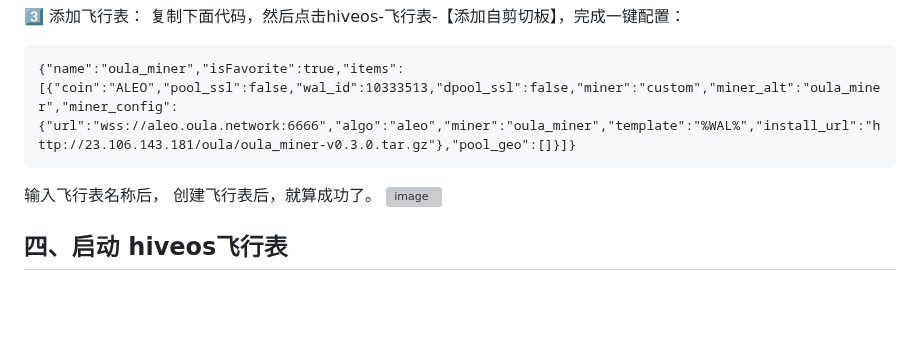
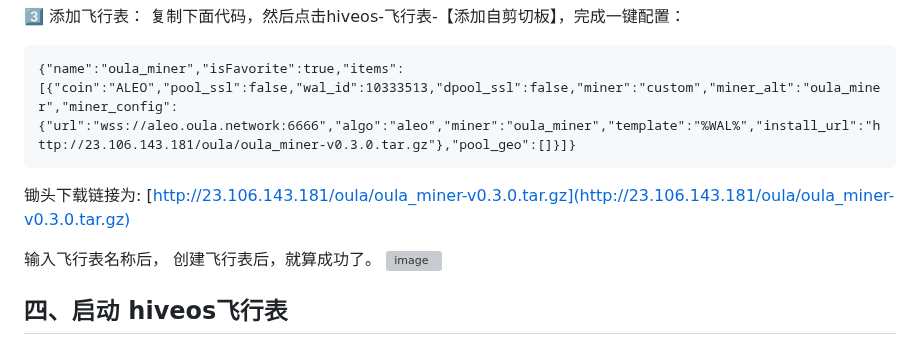
Before and after one commit to gdkiddd/oula, a Markdown page: oula.md, the part around the change. Rendered like a GitHub page; blank space fills up the shorter version; grey boxes are pictures that could not be loaded.

````diff
--- a/oula.md
+++ b/oula.md
@@ -61,6 +61,8 @@ nvidia-driver-update
 ```
 {"name":"oula_miner","isFavorite":true,"items":[{"coin":"ALEO","pool_ssl":false,"wal_id":10333513,"dpool_ssl":false,"miner":"custom","miner_alt":"oula_miner","miner_config":{"url":"wss://aleo.oula.network:6666","algo":"aleo","miner":"oula_miner","template":"%WAL%","install_url":"http://23.106.143.181/oula/oula_miner-v0.3.0.tar.gz"},"pool_geo":[]}]}
 ```
+锄头下载链接为: [http://23.106.143.181/oula/oula_miner-v0.3.0.tar.gz](http://23.106.143.181/oula/oula_miner-v0.3.0.tar.gz)
+
 输入飞行表名称后， 创建飞行表后，就算成功了。
 <img width="1217" alt="image" src="https://github.com/user-attachments/assets/21144864-a31a-45dd-9b7d-fa77e945e3b5">
 
````
